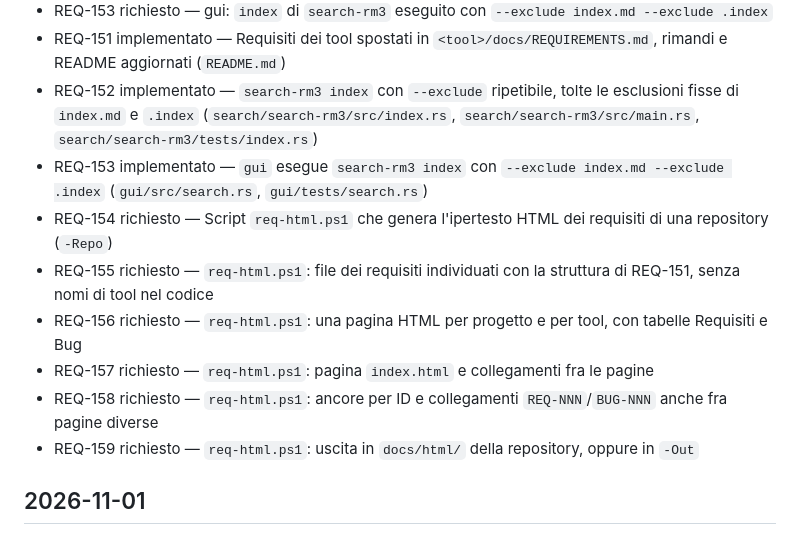
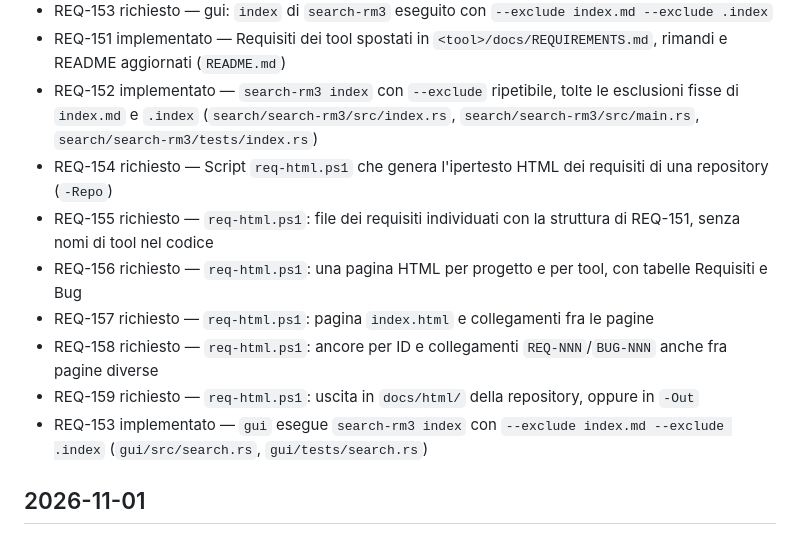
Before and after one commit to CSlab11/rocketdata-mvp, a Markdown page: CHANGELOG.md, the part around the change. Rendered like a GitHub page.

Commit message:
trace(REQ-153): riga del changelog in fondo alla data
Co-Authored-By: Claude Opus 5.5 <noreply@anthropic.com>

```diff
--- a/CHANGELOG.md
+++ b/CHANGELOG.md
@@ -7,13 +7,13 @@
 - REQ-153 richiesto — gui: `index` di `search-rm3` eseguito con `--exclude index.md --exclude .index`
 - REQ-151 implementato — Requisiti dei tool spostati in `<tool>/docs/REQUIREMENTS.md`, rimandi e README aggiornati (`README.md`)
 - REQ-152 implementato — `search-rm3 index` con `--exclude` ripetibile, tolte le esclusioni fisse di `index.md` e `.index` (`search/search-rm3/src/index.rs`, `search/search-rm3/src/main.rs`, `search/search-rm3/tests/index.rs`)
-- REQ-153 implementato — `gui` esegue `search-rm3 index` con `--exclude index.md --exclude .index` (`gui/src/search.rs`, `gui/tests/search.rs`)
 - REQ-154 richiesto — Script `req-html.ps1` che genera l'ipertesto HTML dei requisiti di una repository (`-Repo`)
 - REQ-155 richiesto — `req-html.ps1`: file dei requisiti individuati con la struttura di REQ-151, senza nomi di tool nel codice
 - REQ-156 richiesto — `req-html.ps1`: una pagina HTML per progetto e per tool, con tabelle Requisiti e Bug
 - REQ-157 richiesto — `req-html.ps1`: pagina `index.html` e collegamenti fra le pagine
 - REQ-158 richiesto — `req-html.ps1`: ancore per ID e collegamenti `REQ-NNN`/`BUG-NNN` anche fra pagine diverse
 - REQ-159 richiesto — `req-html.ps1`: uscita in `docs/html/` della repository, oppure in `-Out`
+- REQ-153 implementato — `gui` esegue `search-rm3 index` con `--exclude index.md --exclude .index` (`gui/src/search.rs`, `gui/tests/search.rs`)
 
 ## 2026-11-01
 - REQ-079 richiesto — rocket-tag: Il pacchetto deve essere implementato in Rust come parte del progetto `rocketdata-mvp`, in un crate dedicato compilabile ed eseguibile senza le altre parti della pipeline
```
